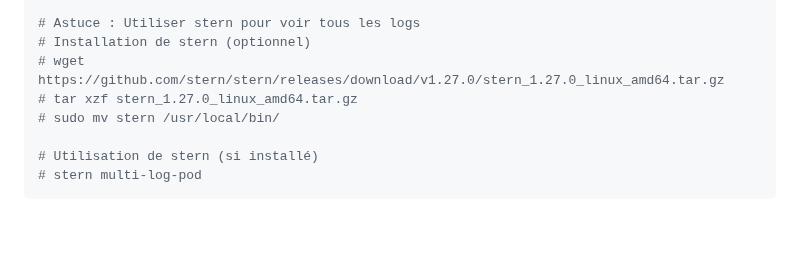
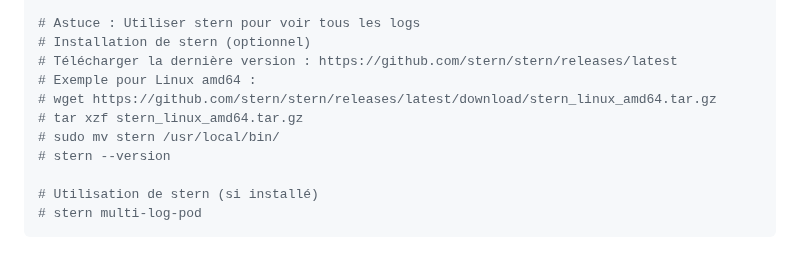
Before and after one commit to fpetignat/kubernetes-formation, a Markdown page: tp4/README.md, the part around the change. Drawn GitHub-style; blank space fills up the shorter version.

Commit message:
docs(tp4): Mettre à jour lien stern vers version latest pérenne
- Remplacer lien vers v1.27.0 spécifique par /releases/latest
- Utiliser nom de fichier générique stern_linux_amd64.tar.gz
- Ajouter commande de vérification stern --version
- Garantir que le lien reste valide avec les futures versions

```diff
--- a/tp4/README.md
+++ b/tp4/README.md
@@ -391,9 +391,12 @@ kubectl logs -f multi-log-pod -c cache
 
 # Astuce : Utiliser stern pour voir tous les logs
 # Installation de stern (optionnel)
-# wget https://github.com/stern/stern/releases/download/v1.27.0/stern_1.27.0_linux_amd64.tar.gz
-# tar xzf stern_1.27.0_linux_amd64.tar.gz
+# Télécharger la dernière version : https://github.com/stern/stern/releases/latest
+# Exemple pour Linux amd64 :
+# wget https://github.com/stern/stern/releases/latest/download/stern_linux_amd64.tar.gz
+# tar xzf stern_linux_amd64.tar.gz
 # sudo mv stern /usr/local/bin/
+# stern --version
 
 # Utilisation de stern (si installé)
 # stern multi-log-pod
```
